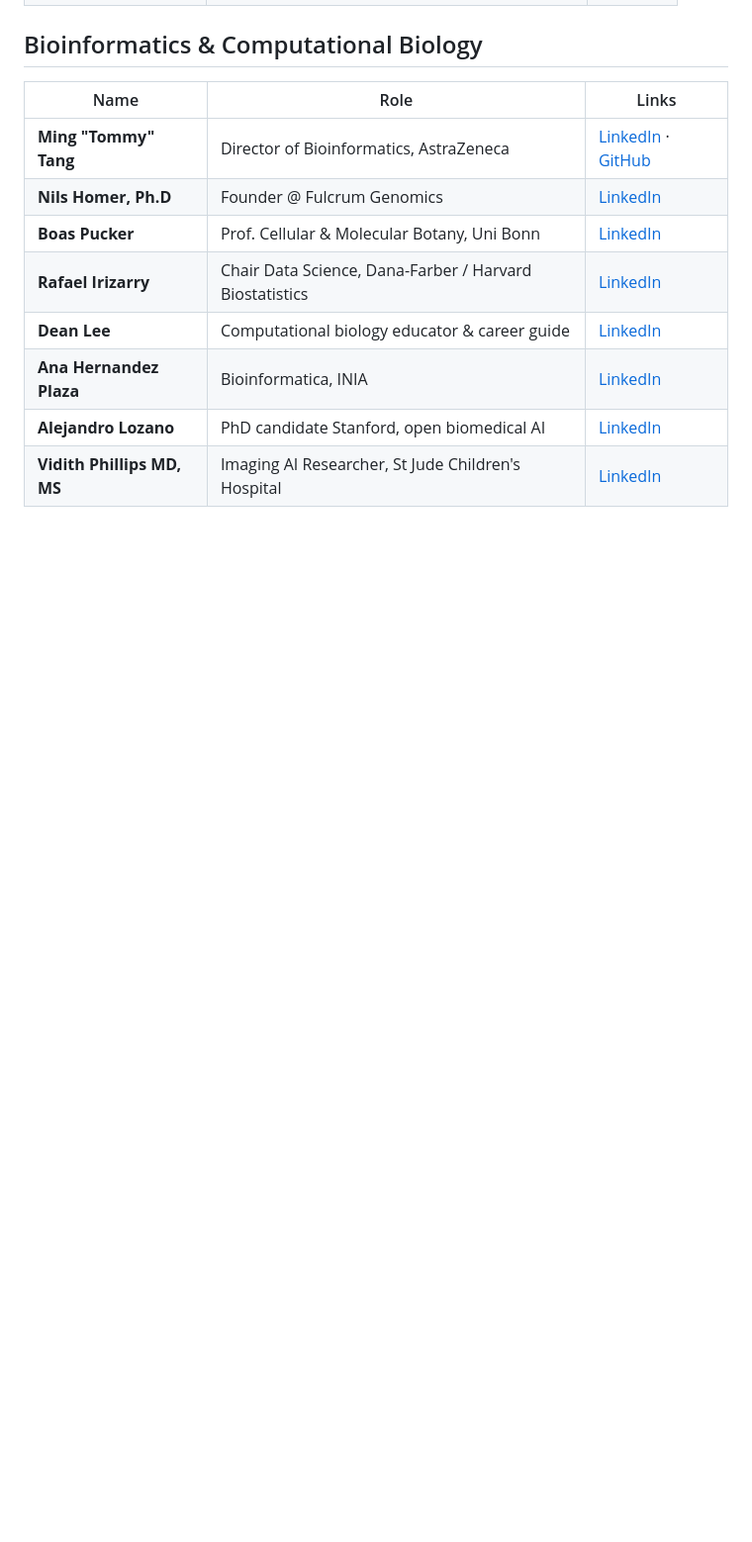
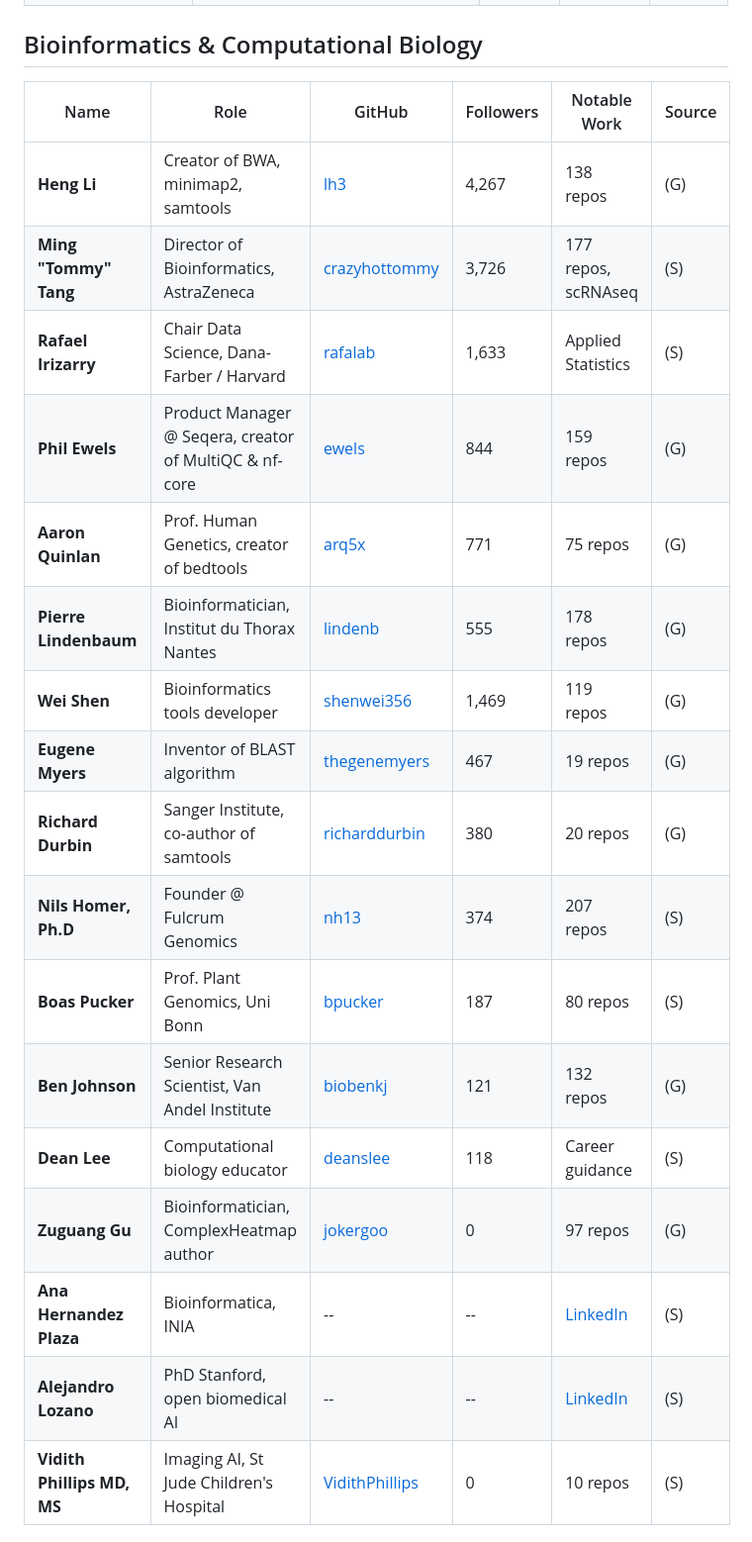
Before and after one commit to biopelayo/awesome-awesomers, a Markdown page: README.md, the part around one of its changes. Shown at 99% size. GitHub-like rendering; blank space fills up the shorter version.

```diff
--- a/README.md
+++ b/README.md
@@ -54,13 +78,23 @@
 
 ## Bioinformatics & Computational Biology
 
-| Name | Role | Links |
-|------|------|-------|
-| **Ming "Tommy" Tang** | Director of Bioinformatics, AstraZeneca | [LinkedIn](https://www.linkedin.com/in/mingtommytang/) · [GitHub](https://github.com/crazyhottommy) |
-| **Nils Homer, Ph.D** | Founder @ Fulcrum Genomics | [LinkedIn](https://www.linkedin.com/in/nilshomer/) |
-| **Boas Pucker** | Prof. Cellular & Molecular Botany, Uni Bonn | [LinkedIn](https://www.linkedin.com/in/boaspucker/) |
-| **Rafael Irizarry** | Chair Data Science, Dana-Farber / Harvard Biostatistics | [LinkedIn](https://www.linkedin.com/in/rafaelirizarry/) |
-| **Dean Lee** | Computational biology educator & career guide | [LinkedIn](https://www.linkedin.com/in/deanslee/) |
-| **Ana Hernandez Plaza** | Bioinformatica, INIA | [LinkedIn](https://www.linkedin.com/in/anahernandezplaza/) |
-| **Alejandro Lozano** | PhD candidate Stanford, open biomedical AI | [LinkedIn](https://www.linkedin.com/in/alejandrolozano/) |
-| **Vidith Phillips MD, MS** | Imaging AI Researcher, St Jude Children's Hospital | [LinkedIn](https://www.linkedin.com/in/vidithphillips/) |
+| Name | Role | GitHub | Followers | Notable Work | Source |
+|------|------|--------|-----------|--------------|--------|
+| **Heng Li** | Creator of BWA, minimap2, samtools | [lh3](https://github.com/lh3) | 4,267 | 138 repos | (G) |
+| **Ming "Tommy" Tang** | Director of Bioinformatics, AstraZeneca | [crazyhottommy](https://github.com/crazyhottommy) | 3,726 | 177 repos, scRNAseq | (S) |
+| **Rafael Irizarry** | Chair Data Science, Dana-Farber / Harvard | [rafalab](https://github.com/rafalab) | 1,633 | Applied Statistics | (S) |
+| **Phil Ewels** | Product Manager @ Seqera, creator of MultiQC & nf-core | [ewels](https://github.com/ewels) | 844 | 159 repos | (G) |
+| **Aaron Quinlan** | Prof. Human Genetics, creator of bedtools | [arq5x](https://github.com/arq5x) | 771 | 75 repos | (G) |
+| **Pierre Lindenbaum** | Bioinformatician, Institut du Thorax Nantes | [lindenb](https://github.com/lindenb) | 555 | 178 repos | (G) |
+| **Wei Shen** | Bioinformatics tools developer | [shenwei356](https://github.com/shenwei356) | 1,469 | 119 repos | (G) |
+| **Eugene Myers** | Inventor of BLAST algorithm | [thegenemyers](https://github.com/thegenemyers) | 467 | 19 repos | (G) |
+| **Richard Durbin** | Sanger Institute, co-author of samtools | [richarddurbin](https://github.com/richarddurbin) | 380 | 20 repos | (G) |
+| **Nils Homer, Ph.D** | Founder @ Fulcrum Genomics | [nh13](https://github.com/nh13) | 374 | 207 repos | (S) |
+| **Boas Pucker** | Prof. Plant Genomics, Uni Bonn | [bpucker](https://github.com/bpucker) | 187 | 80 repos | (S) |
+| **Ben Johnson** | Senior Research Scientist, Van Andel Institute | [biobenkj](https://github.com/biobenkj) | 121 | 132 repos | (G) |
+| **Dean Lee** | Computational biology educator | [deanslee](https://github.com/deanslee) | 118 | Career guidance | (S) |
+| **Zuguang Gu** | Bioinformatician, ComplexHeatmap author | [jokergoo](https://github.com/jokergoo) | 0 | 97 repos | (G) |
+| **Ana Hernandez Plaza** | Bioinformatica, INIA | -- | -- | [LinkedIn](https://www.linkedin.com/in/anahernandezplaza/) | (S) |
+| **Alejandro Lozano** | PhD Stanford, open biomedical AI | -- | -- | [LinkedIn](https://www.linkedin.com/in/alejandrolozano/) | (S) |
+| **Vidith Phillips MD, MS** | Imaging AI, St Jude Children's Hospital | [VidithPhillips](https://github.com/VidithPhillips) | 0 | 10 repos | (S) |
+
```
Also changed, not shown: other parts of README.md (+99 -53 lines).
